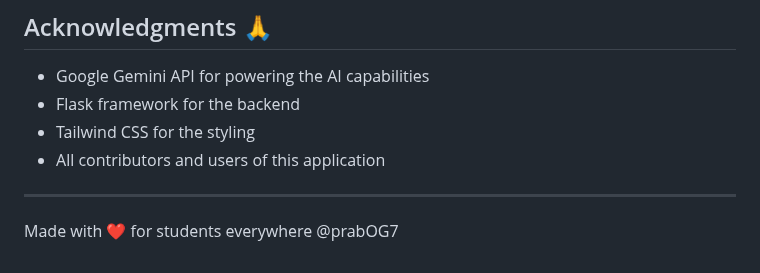
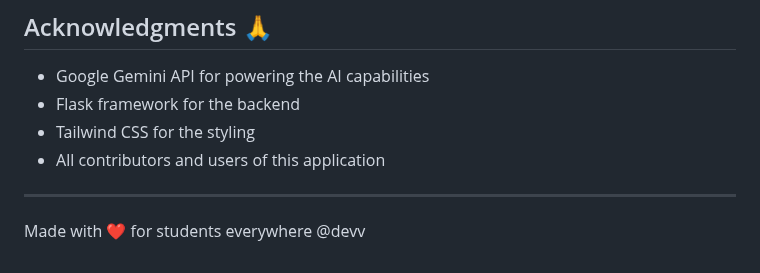
Before and after one commit to dev-infinity101/study-Assistant-bot, a Markdown page: README.md, the part around the change. Drawn GitHub-style.

```diff
--- a/README.md
+++ b/README.md
@@ -113,4 +113,4 @@ This project is licensed under the MIT License - see the [LICENSE](LICENSE) file
 ---
 
 Made with ❤️ for students everywhere
-@prabOG7
+@devv
```
